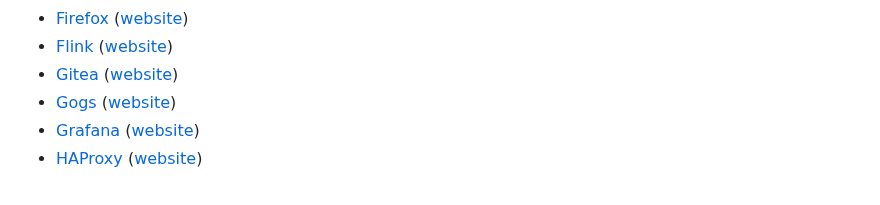
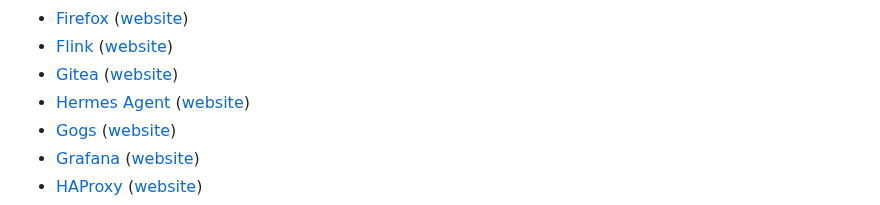
Before and after one commit to GLinBoy/docker-composes, a Markdown page: README.md, the part around the change. GitHub-like rendering.

Commit message:
📦 NEW: Add Hermes Agent to README file
closed #1413

```diff
--- a/README.md
+++ b/README.md
@@ -24,6 +24,7 @@ On this repository, I will share my docker composes. Feel free to use, edit, and
 - [Firefox](firefox/) ([website](https://www.mozilla.org/en-US/firefox/new/))
 - [Flink](flink/) ([website](https://flink.apache.org/))
 - [Gitea](gitea/) ([website](https://about.gitea.com/))
+- [Hermes Agent](hermes-agent/) ([website](https://hermes-agent.nousresearch.com/))
 - [Gogs](gogs/) ([website](https://gogs.io/))
 - [Grafana](grafana/) ([website](https://grafana.com/))
 - [HAProxy](haproxy/) ([website](https://www.haproxy.org/))
```
